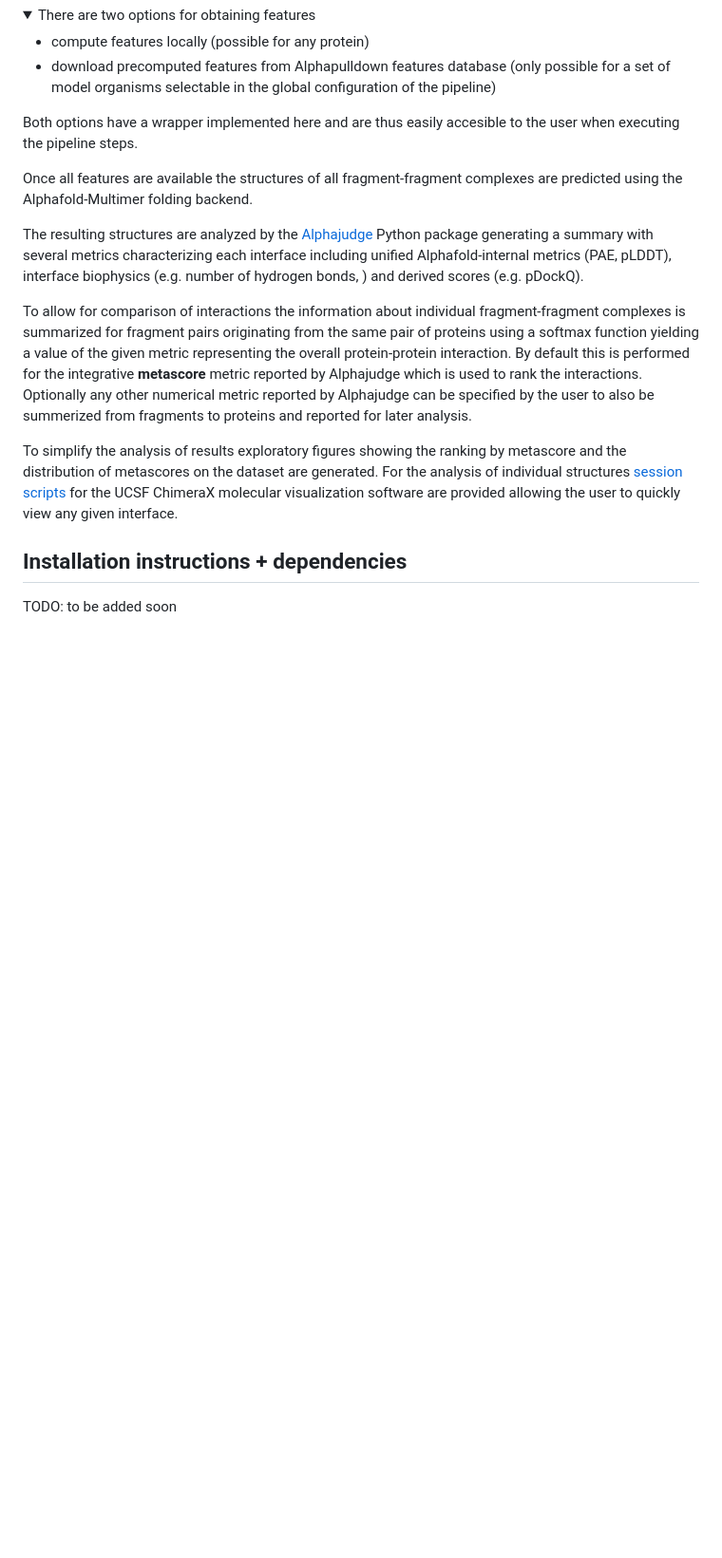
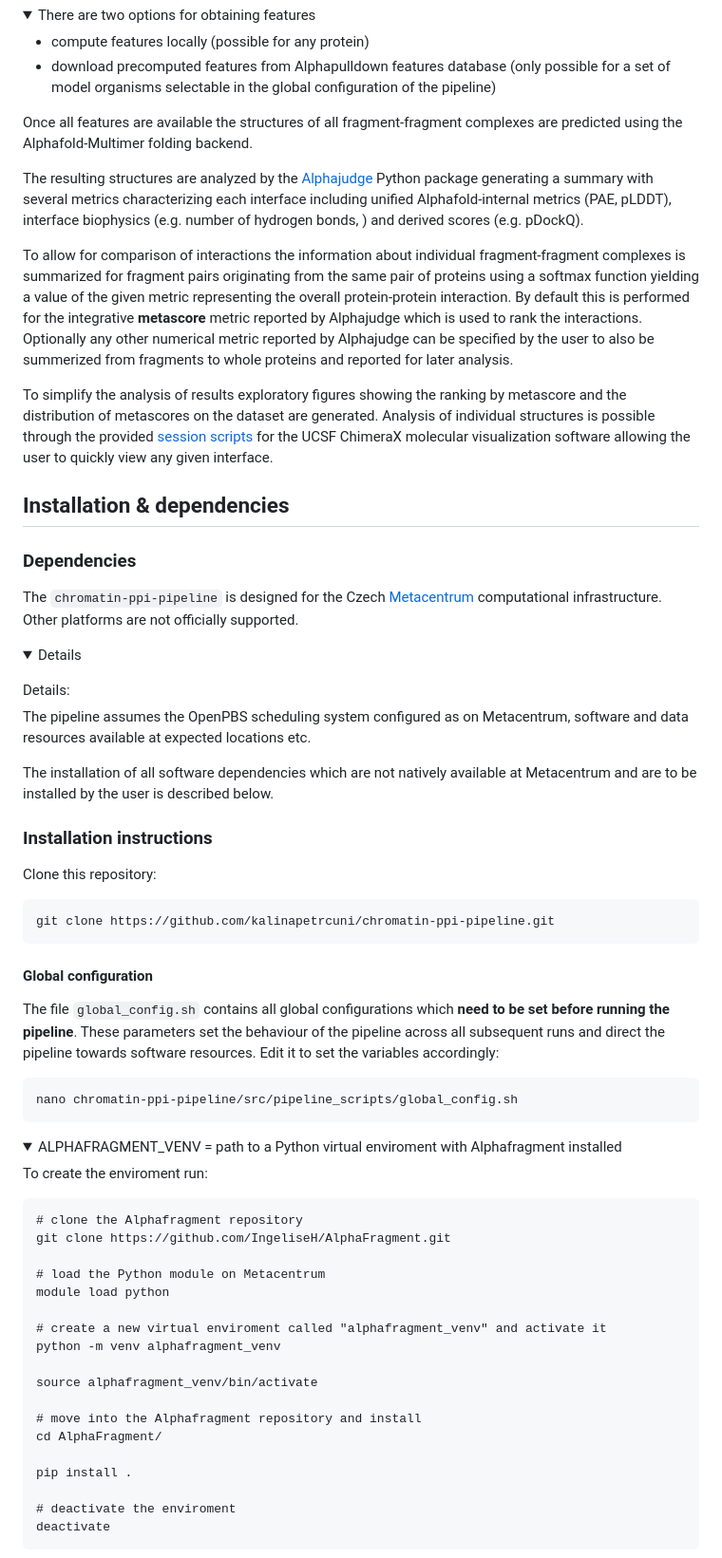
Before and after one commit to kalinapetrcuni/chromatin-ppi-pipeline, a Markdown page: README.md, the part around one of its changes. Shown at 95% size. GitHub-like rendering; folded sections open; blank space fills up the shorter version.

Commit message:
added installation guide

````diff
--- a/README.md
+++ b/README.md
@@ -41,7 +23,6 @@ Before proceeding with structure prediction protein features are required. These
 - compute features locally (possible for any protein)
 - download precomputed features from Alphapulldown features database (only possible for a set of model organisms selectable in the global configuration of the pipeline)
 
-Both options have a wrapper implemented here and are thus easily accesible to the user when executing the pipeline steps.
 </details>
 
 
@@ -52,12 +33,64 @@ The resulting structures are analyzed by the [Alphajudge](https://github.com/Kos
 
 To allow for comparison of interactions the information about individual fragment-fragment complexes is summarized for fragment pairs originating from the same pair of proteins using a softmax function yielding a value of the given metric representing the overall protein-protein interaction.
 By default this is performed for the integrative **metascore** metric reported by Alphajudge which is used to rank the interactions.
-Optionally any other numerical metric reported by Alphajudge can be specified by the user to also be summerized from fragments to proteins and reported for later analysis.
+Optionally any other numerical metric reported by Alphajudge can be specified by the user to also be summerized from fragments to whole proteins and reported for later analysis.
 
 To simplify the analysis of results exploratory figures showing the ranking by metascore and the distribution of metascores on the dataset are generated.
-For the analysis of individual structures [session scripts](#structure-visualization-scripts-for-ucsf-chimerax) for the UCSF ChimeraX molecular visualization software are provided allowing the user to quickly view any given interface.
+Analysis of individual structures is possible through the provided [session scripts](#structure-visualization-scripts-for-ucsf-chimerax) for the UCSF ChimeraX molecular visualization software allowing the user to quickly view any given interface.
 
 
-## Installation instructions + dependencies
+## Installation & dependencies
 
-TODO: to be added soon
+
+### Dependencies
+The `chromatin-ppi-pipeline` is designed for the Czech [Metacentrum](https://metavo.metacentrum.cz/en/index.html) computational infrastructure.
+Other platforms are not officially supported.<details>
+<summary>Details:</summary>
+
+The pipeline assumes the OpenPBS scheduling system configured as on Metacentrum,
+software and data resources available at expected locations etc.
+
+The installation of all software dependencies which are not natively available at Metacentrum and are to be installed by the user is described below.
+</details>
+
+
+### Installation instructions
+
+Clone this repository:
+```
+git clone https://github.com/kalinapetrcuni/chromatin-ppi-pipeline.git
+```
+
+#### Global configuration
+The file `global_config.sh` contains all global configurations which __need to be set before running the pipeline__.
+These parameters set the behaviour of the pipeline across all subsequent runs and direct the pipeline towards software resources.
+Edit it to set the variables accordingly:
+```
+nano chromatin-ppi-pipeline/src/pipeline_scripts/global_config.sh
+```
+
+<details>
+<summary>ALPHAFRAGMENT_VENV = path to a Python virtual enviroment with Alphafragment installed</summary>
+
+To create the enviroment run:
+```
+# clone the Alphafragment repository
+git clone https://github.com/IngeliseH/AlphaFragment.git
+
+# load the Python module on Metacentrum
+module load python
+
+# create a new virtual enviroment called "alphafragment_venv" and activate it
+python -m venv alphafragment_venv
+
+source alphafragment_venv/bin/activate
+
+# move into the Alphafragment repository and install
+cd AlphaFragment/
+
+pip install .
+
+# deactivate the enviroment
+deactivate
+```
+
````
Also changed, not shown: other parts of README.md (+106 -25 lines), images/fig_pipeline_diagram.png (added), 2 other files.
